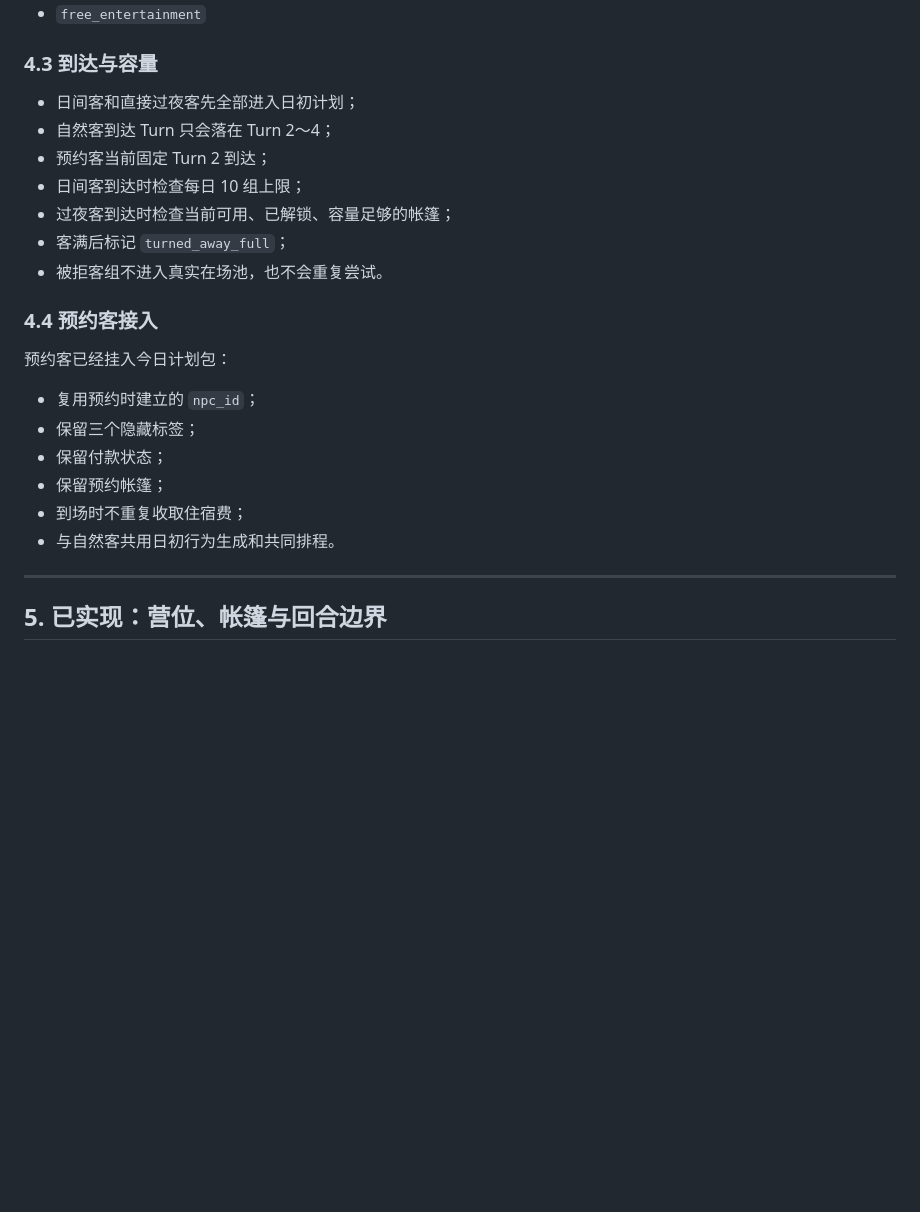
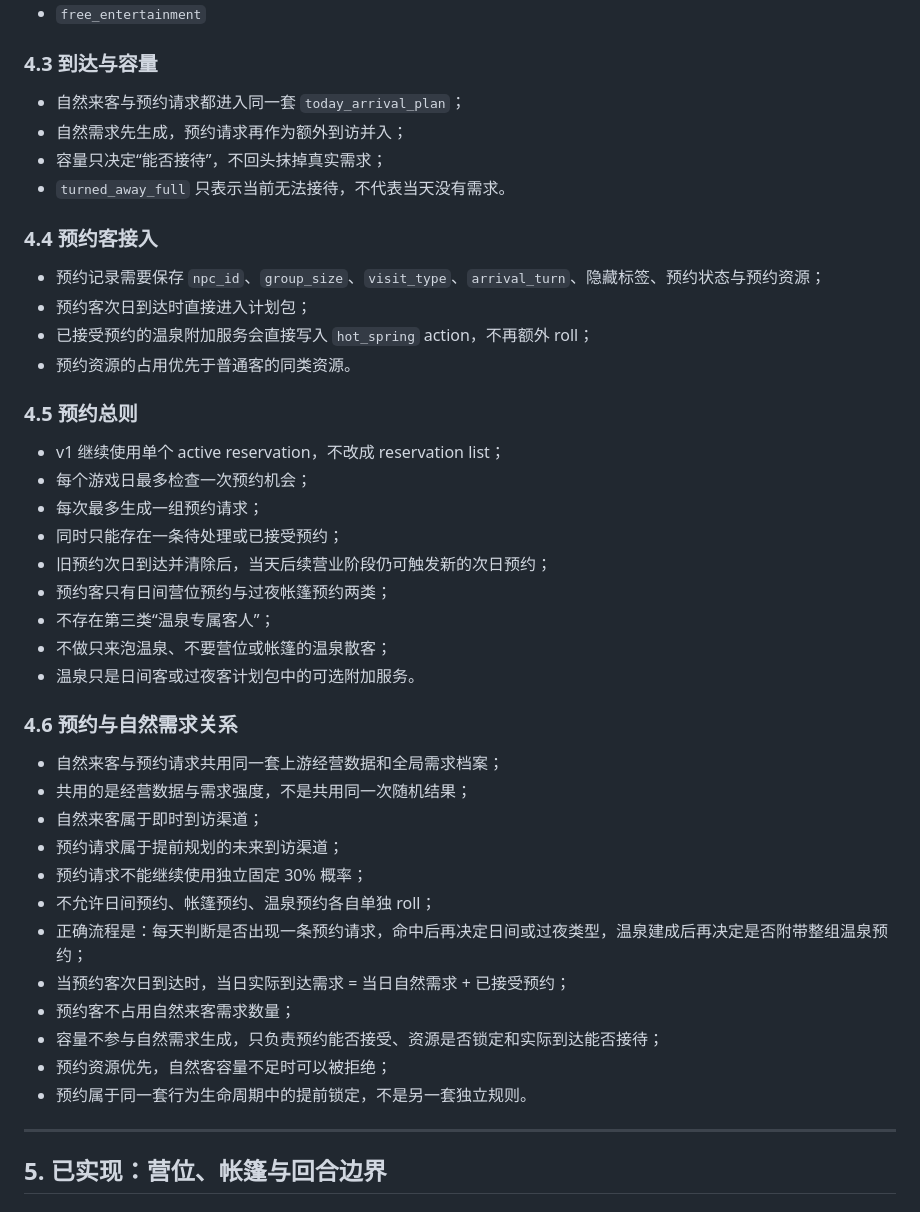
Before and after one commit to racy1501/Camping-Plaza, a Markdown page: 露营广场_阶段性确定稿_v0.6.md, the part around one of its changes. Rendered like a GitHub page; blank space fills up the shorter version.

Commit message:
docs: define shared npc action lifecycle

```diff
--- a/露营广场_阶段性确定稿_v0.6.md
+++ b/露营广场_阶段性确定稿_v0.6.md
@@ -267,24 +307,44 @@ Turn 执行层只负责：
 
 ### 4.3 到达与容量
 
-- 日间客和直接过夜客先全部进入日初计划；
-- 自然客到达 Turn 只会落在 Turn 2～4；
-- 预约客当前固定 Turn 2 到达；
-- 日间客到达时检查每日 10 组上限；
-- 过夜客到达时检查当前可用、已解锁、容量足够的帐篷；
-- 客满后标记 `turned_away_full`；
-- 被拒客组不进入真实在场池，也不会重复尝试。
+- 自然来客与预约请求都进入同一套 `today_arrival_plan`；
+- 自然需求先生成，预约请求再作为额外到访并入；
+- 容量只决定“能否接待”，不回头抹掉真实需求；
+- `turned_away_full` 只表示当前无法接待，不代表当天没有需求。
 
 ### 4.4 预约客接入
 
-预约客已经挂入今日计划包：
+- 预约记录需要保存 `npc_id`、`group_size`、`visit_type`、`arrival_turn`、隐藏标签、预约状态与预约资源；
+- 预约客次日到达时直接进入计划包；
+- 已接受预约的温泉附加服务会直接写入 `hot_spring` action，不再额外 roll；
+- 预约资源的占用优先于普通客的同类资源。
 
-- 复用预约时建立的 `npc_id`；
-- 保留三个隐藏标签；
-- 保留付款状态；
-- 保留预约帐篷；
-- 到场时不重复收取住宿费；
-- 与自然客共用日初行为生成和共同排程。
+### 4.5 预约总则
+
+- v1 继续使用单个 active reservation，不改成 reservation list；
+- 每个游戏日最多检查一次预约机会；
+- 每次最多生成一组预约请求；
+- 同时只能存在一条待处理或已接受预约；
+- 旧预约次日到达并清除后，当天后续营业阶段仍可触发新的次日预约；
+- 预约客只有日间营位预约与过夜帐篷预约两类；
+- 不存在第三类“温泉专属客人”；
+- 不做只来泡温泉、不要营位或帐篷的温泉散客；
+- 温泉只是日间客或过夜客计划包中的可选附加服务。
+
+### 4.6 预约与自然需求关系
+
+- 自然来客与预约请求共用同一套上游经营数据和全局需求档案；
+- 共用的是经营数据与需求强度，不是共用同一次随机结果；
+- 自然来客属于即时到访渠道；
+- 预约请求属于提前规划的未来到访渠道；
+- 预约请求不能继续使用独立固定 30% 概率；
+- 不允许日间预约、帐篷预约、温泉预约各自单独 roll；
+- 正确流程是：每天判断是否出现一条预约请求，命中后再决定日间或过夜类型，温泉建成后再决定是否附带整组温泉预约；
+- 当预约客次日到达时，当日实际到达需求 = 当日自然需求 + 已接受预约；
+- 预约客不占用自然来客需求数量；
+- 容量不参与自然需求生成，只负责预约能否接受、资源是否锁定和实际到达能否接待；
+- 预约资源优先，自然客容量不足时可以被拒绝；
+- 预约属于同一套行为生命周期中的提前锁定，不是另一套独立规则。
 
 ---
 
```
Also changed, not shown: other parts of 露营广场_阶段性确定稿_v0.6.md (+91 -44 lines).
